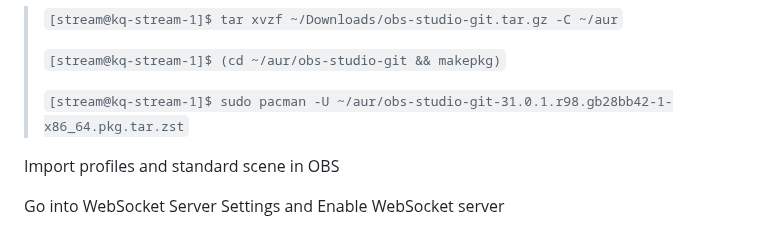
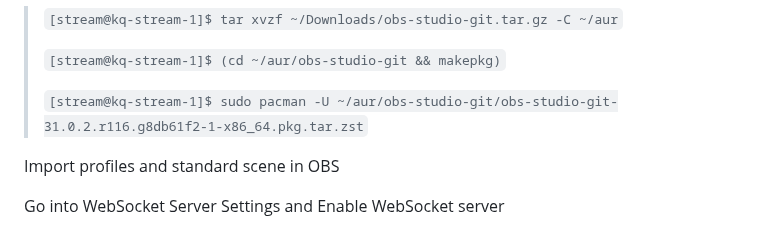
Before and after one commit to hitoshisatow/kqsea-streaming, a Markdown page: README.md, the part around the change. GitHub-like rendering.

Commit message:
Update install command for OBS

```diff
--- a/README.md
+++ b/README.md
@@ -199,7 +199,7 @@ makepkg in directory to build obs-studio-git
 >
 > `[stream@kq-stream-1]$ (cd ~/aur/obs-studio-git && makepkg)`
 >
-> `[stream@kq-stream-1]$ sudo pacman -U ~/aur/obs-studio-git-31.0.1.r98.gb28bb42-1-x86_64.pkg.tar.zst`
+> `[stream@kq-stream-1]$ sudo pacman -U ~/aur/obs-studio-git/obs-studio-git-31.0.2.r116.g8db61f2-1-x86_64.pkg.tar.zst`
 
 Import profiles and standard scene in OBS
 
```
